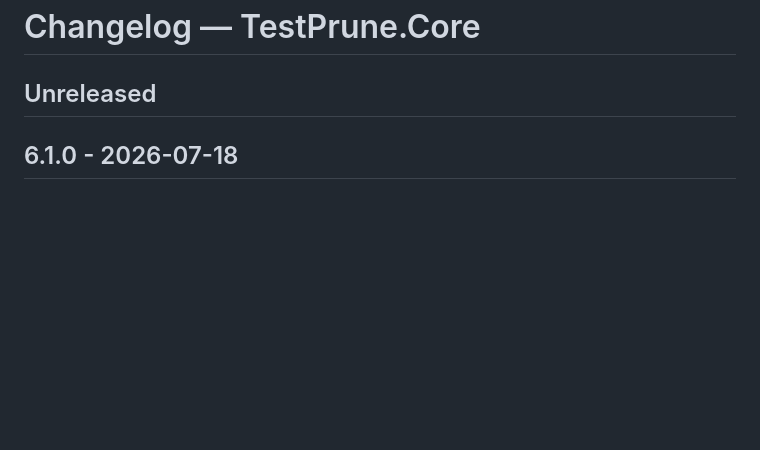
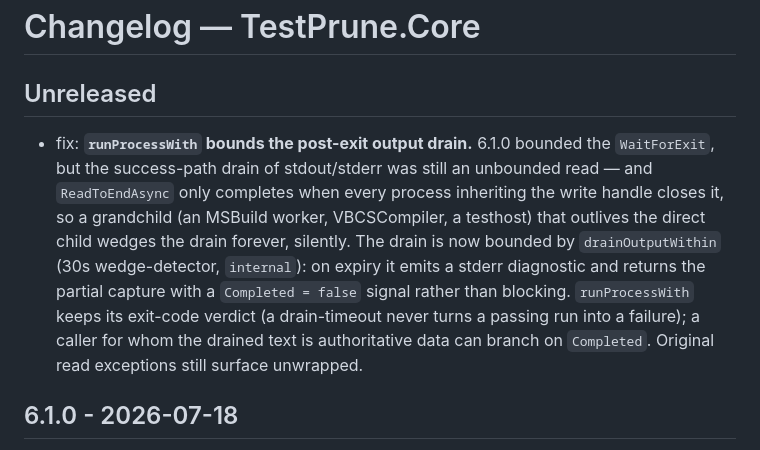
Before and after one commit to michaelglass/TestPrune, a Markdown page: src/TestPrune.Core/CHANGELOG.md, the part around the change. GitHub-like rendering; blank space fills up the shorter version.

Commit message:
docs: TestPrune.Core changelog — bounded post-exit drain

```diff
--- a/src/TestPrune.Core/CHANGELOG.md
+++ b/src/TestPrune.Core/CHANGELOG.md
@@ -1,6 +1,18 @@
 # Changelog — TestPrune.Core
 
 ## Unreleased
+
+- fix: **`runProcessWith` bounds the post-exit output drain.** 6.1.0
+  bounded the `WaitForExit`, but the success-path drain of stdout/stderr was still an
+  unbounded read — and `ReadToEndAsync` only completes when every process inheriting the
+  write handle closes it, so a grandchild (an MSBuild worker, VBCSCompiler, a testhost)
+  that outlives the direct child wedges the drain forever, silently. The drain is now
+  bounded by `drainOutputWithin` (30s wedge-detector, `internal`): on expiry it emits a
+  stderr diagnostic and returns the partial capture with a `Completed = false` signal
+  rather than blocking. `runProcessWith` keeps its exit-code verdict (a drain-timeout
+  never turns a passing run into a failure); a caller for whom the drained text is
+  authoritative data can branch on `Completed`. Original read exceptions still surface
+  unwrapped.
 
 ## 6.1.0 - 2026-07-18
 
```
